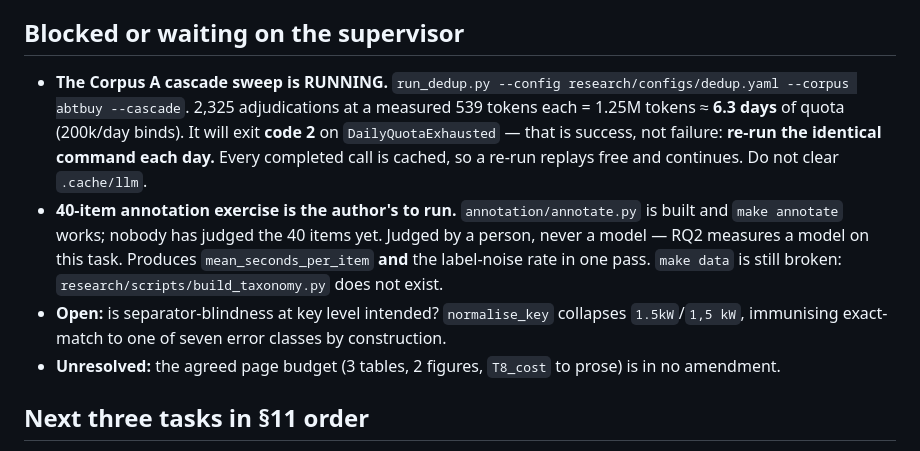
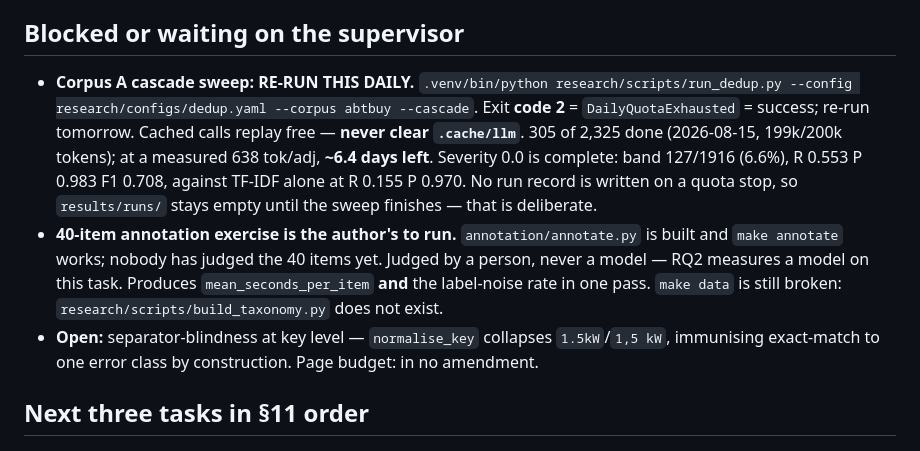
Before and after one commit to thabir303/FCES-Management-system, a Markdown page: .claude/STATE.md, the part around the change. Rendered like a GitHub page.

Commit message:
STATE.md: day-1 sweep progress and the daily re-run command

```diff
--- a/.claude/STATE.md
+++ b/.claude/STATE.md
@@ -16,20 +16,21 @@ F1**, measured contamination 42.0% (CI 29.4%–55.8%). Corpus A carries precisio
 
 ## Blocked or waiting on the supervisor
 
-- **The Corpus A cascade sweep is RUNNING.** `run_dedup.py --config
-  research/configs/dedup.yaml --corpus abtbuy --cascade`. 2,325 adjudications at a
-  measured 539 tokens each = 1.25M tokens ≈ **6.3 days** of quota (200k/day binds).
-  It will exit **code 2** on `DailyQuotaExhausted` — that is success, not failure:
-  **re-run the identical command each day.** Every completed call is cached, so a
-  re-run replays free and continues. Do not clear `.cache/llm`.
+- **Corpus A cascade sweep: RE-RUN THIS DAILY.** `.venv/bin/python
+  research/scripts/run_dedup.py --config research/configs/dedup.yaml --corpus abtbuy
+  --cascade`. Exit **code 2** = `DailyQuotaExhausted` = success; re-run tomorrow.
+  Cached calls replay free — **never clear `.cache/llm`**. 305 of 2,325 done
+  (2026-08-15, 199k/200k tokens); at a measured 638 tok/adj, **~6.4 days left**.
+  Severity 0.0 is complete: band 127/1916 (6.6%), R 0.553 P 0.983 F1 0.708, against
+  TF-IDF alone at R 0.155 P 0.970. No run record is written on a quota stop, so
+  `results/runs/` stays empty until the sweep finishes — that is deliberate.
 - **40-item annotation exercise is the author's to run.** `annotation/annotate.py` is
   built and `make annotate` works; nobody has judged the 40 items yet. Judged by a
   person, never a model — RQ2 measures a model on this task. Produces
   `mean_seconds_per_item` **and** the label-noise rate in one pass. `make data` is still
   broken: `research/scripts/build_taxonomy.py` does not exist.
-- **Open:** is separator-blindness at key level intended? `normalise_key` collapses
-  `1.5kW`/`1,5 kW`, immunising exact-match to one of seven error classes by construction.
-- **Unresolved:** the agreed page budget (3 tables, 2 figures, `T8_cost` to prose) is in no amendment.
+- **Open:** separator-blindness at key level — `normalise_key` collapses `1.5kW`/`1,5 kW`,
+  immunising exact-match to one error class by construction. Page budget: in no amendment.
 
 ## Next three tasks in §11 order
 
```
